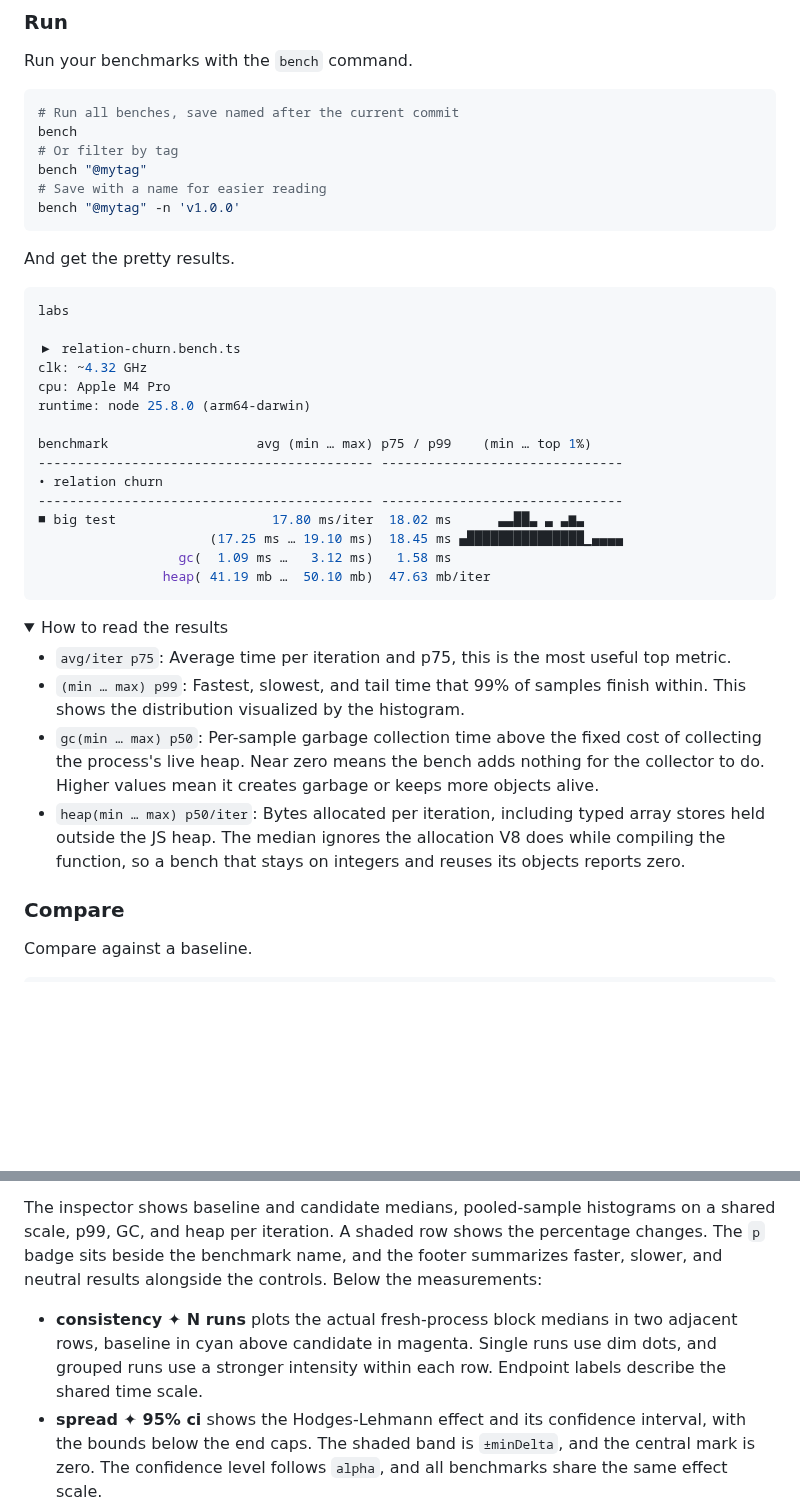
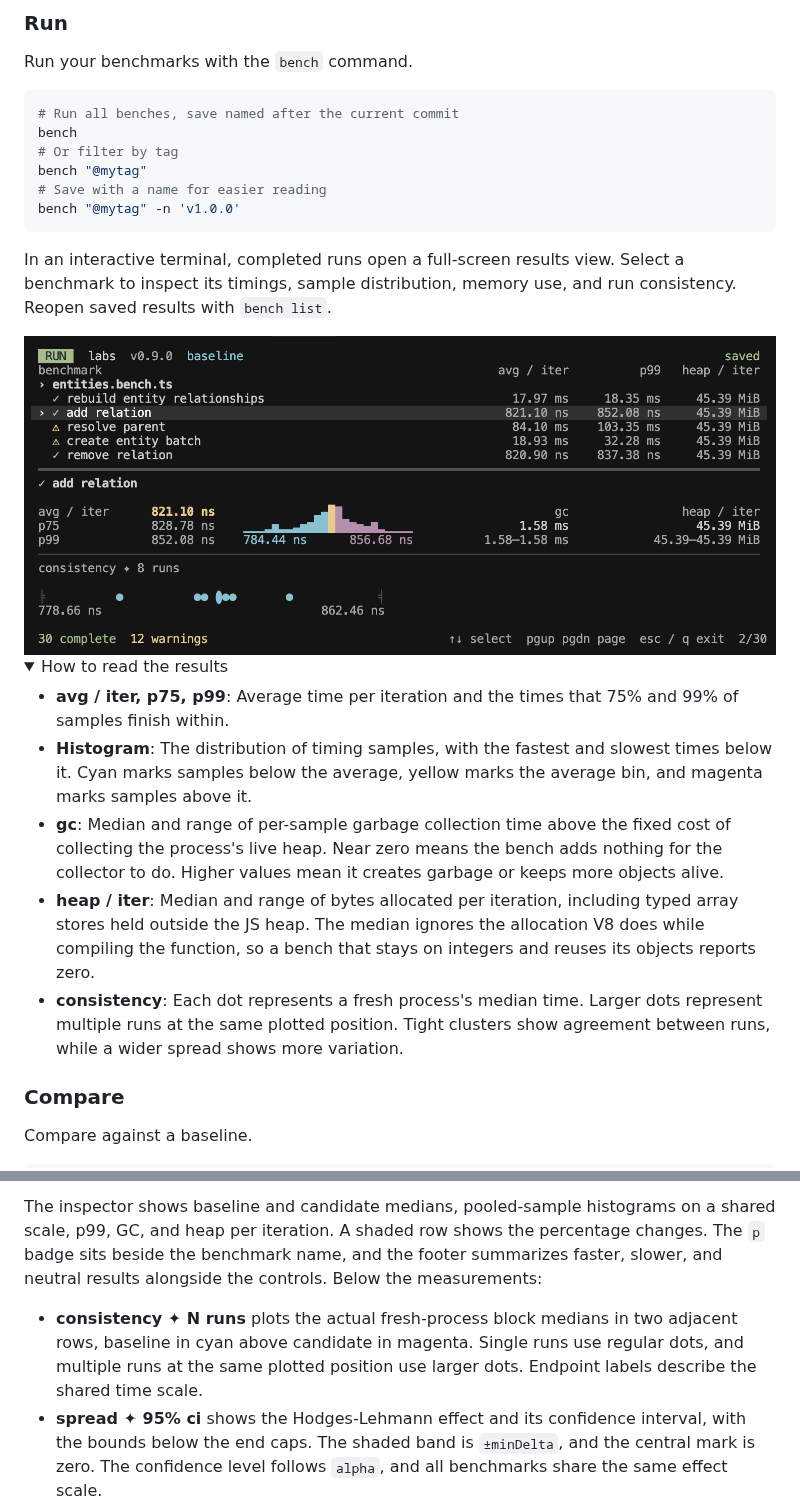
Before and after one commit to pmndrs/labs, a Markdown page: README.md, 2 parts joined by grey strips. Rendered like a GitHub page; pictures changed too: docs/images/bench.png (added); folded sections open; blank space fills up the shorter version.

Commit message:
✨ Add interactive benchmark run TUI (#12)
* ✨ Add interactive benchmark run TUI

* 📝 Document run TUI with screenshot

````diff
--- a/README.md
+++ b/README.md
@@ -51,33 +51,18 @@ bench "@mytag"
 bench "@mytag" -n 'v1.0.0'
 ```
 
-And get the pretty results.
+In an interactive terminal, completed runs open a full-screen results view. Select a benchmark to inspect its timings, sample distribution, memory use, and run consistency. Reopen saved results with `bench list`.
 
-```bash
-labs
-
-▶ relation-churn.bench.ts
-clk: ~4.32 GHz
-cpu: Apple M4 Pro
-runtime: node 25.8.0 (arm64-darwin)
-
-benchmark                   avg (min … max) p75 / p99    (min … top 1%)
-------------------------------------------- -------------------------------
-• relation churn
-------------------------------------------- -------------------------------
-■ big test                    17.80 ms/iter  18.02 ms      ▃▃██▃ ▃ ▃▆▃
-                      (17.25 ms … 19.10 ms)  18.45 ms ▄███████████████▁▄▄▄▄
-                  gc(  1.09 ms …   3.12 ms)   1.58 ms
-                heap( 41.19 mb …  50.10 mb)  47.63 mb/iter
-```
+<img src="docs/images/bench.png" width="760" alt="Labs run view with a benchmark list, timing measurements, sample histogram, garbage collection, heap per iteration, and run consistency" />
 
 <details>
 <summary>How to read the results</summary>
 
-- `avg/iter p75`: Average time per iteration and p75, this is the most useful top metric.
-- `(min … max) p99`: Fastest, slowest, and tail time that 99% of samples finish within. This shows the distribution visualized by the histogram.
-- `gc(min … max) p50`: Per-sample garbage collection time above the fixed cost of collecting the process's live heap. Near zero means the bench adds nothing for the collector to do. Higher values mean it creates garbage or keeps more objects alive.
-- `heap(min … max) p50/iter`: Bytes allocated per iteration, including typed array stores held outside the JS heap. The median ignores the allocation V8 does while compiling the function, so a bench that stays on integers and reuses its objects reports zero.
+- **avg / iter, p75, p99**: Average time per iteration and the times that 75% and 99% of samples finish within.
+- **Histogram**: The distribution of timing samples, with the fastest and slowest times below it. Cyan marks samples below the average, yellow marks the average bin, and magenta marks samples above it.
+- **gc**: Median and range of per-sample garbage collection time above the fixed cost of collecting the process's live heap. Near zero means the bench adds nothing for the collector to do. Higher values mean it creates garbage or keeps more objects alive.
+- **heap / iter**: Median and range of bytes allocated per iteration, including typed array stores held outside the JS heap. The median ignores the allocation V8 does while compiling the function, so a bench that stays on integers and reuses its objects reports zero.
+- **consistency**: Each dot represents a fresh process's median time. Larger dots represent multiple runs at the same plotted position. Tight clusters show agreement between runs, while a wider spread shows more variation.
 
 </details>
 
@@ -260,7 +245,7 @@ In an interactive terminal, comparison opens a full-screen view with a scrolling
 
 The inspector shows baseline and candidate medians, pooled-sample histograms on a shared scale, p99, GC, and heap per iteration. A shaded row shows the percentage changes. The `p` badge sits beside the benchmark name, and the footer summarizes faster, slower, and neutral results alongside the controls. Below the measurements:
 
-- **consistency ✦ N runs** plots the actual fresh-process block medians in two adjacent rows, baseline in cyan above candidate in magenta. Single runs use dim dots, and grouped runs use a stronger intensity within each row. Endpoint labels describe the shared time scale.
+- **consistency ✦ N runs** plots the actual fresh-process block medians in two adjacent rows, baseline in cyan above candidate in magenta. Single runs use regular dots, and multiple runs at the same plotted position use larger dots. Endpoint labels describe the shared time scale.
 - **spread ✦ 95% ci** shows the Hodges-Lehmann effect and its confidence interval, with the bounds below the end caps. The shaded band is `±minDelta`, and the central mark is zero. The confidence level follows `alpha`, and all benchmarks share the same effect scale.
 
 Custom metrics and warnings remain available in the inspector. GC, heap, p99, and custom metric changes are descriptive, not independent statistical verdicts. `NO_COLOR` removes color while retaining the layout and verdict symbols.
````
Also changed, not shown: 11 other files.
